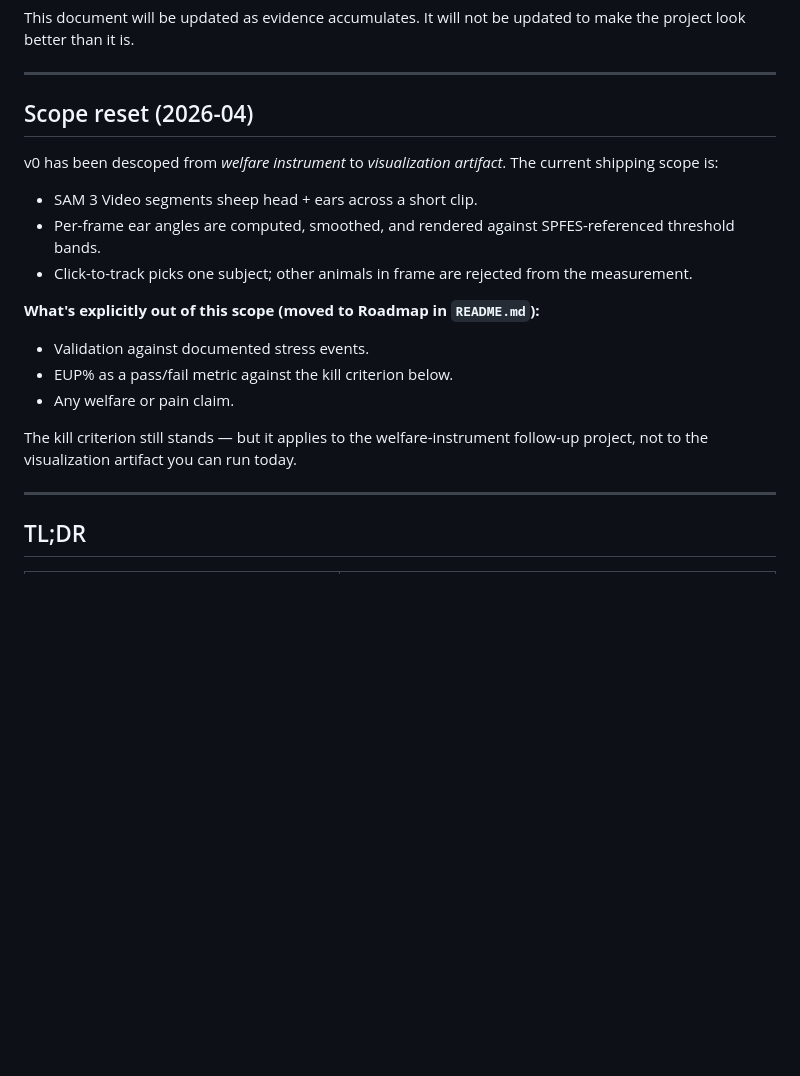
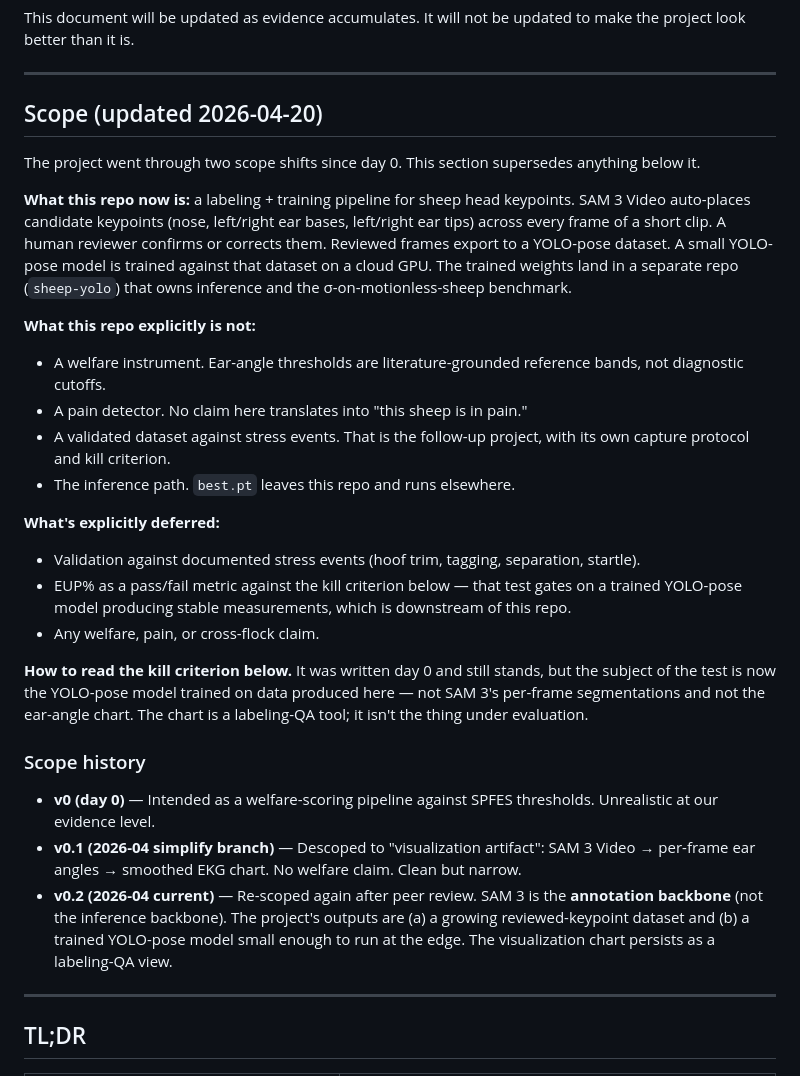
Before and after one commit to antonemking/SamSeesSheep, a Markdown page: VALIDATION.md, the part around the change. Drawn GitHub-style; blank space fills up the shorter version.

```diff
--- a/VALIDATION.md
+++ b/VALIDATION.md
@@ -6,21 +6,32 @@ This document will be updated as evidence accumulates. It will not be updated to
 
 ---
 
-## Scope reset (2026-04)
+## Scope (updated 2026-04-20)
 
-v0 has been descoped from *welfare instrument* to *visualization artifact*. The current shipping scope is:
+The project went through two scope shifts since day 0. This section supersedes anything below it.
 
-- SAM 3 Video segments sheep head + ears across a short clip.
-- Per-frame ear angles are computed, smoothed, and rendered against SPFES-referenced threshold bands.
-- Click-to-track picks one subject; other animals in frame are rejected from the measurement.
+**What this repo now is:** a labeling + training pipeline for sheep head keypoints. SAM 3 Video auto-places candidate keypoints (nose, left/right ear bases, left/right ear tips) across every frame of a short clip. A human reviewer confirms or corrects them. Reviewed frames export to a YOLO-pose dataset. A small YOLO-pose model is trained against that dataset on a cloud GPU. The trained weights land in a separate repo (`sheep-yolo`) that owns inference and the σ-on-motionless-sheep benchmark.
 
-**What's explicitly out of this scope (moved to Roadmap in `README.md`):**
+**What this repo explicitly is not:**
 
-- Validation against documented stress events.
-- EUP% as a pass/fail metric against the kill criterion below.
-- Any welfare or pain claim.
+- A welfare instrument. Ear-angle thresholds are literature-grounded reference bands, not diagnostic cutoffs.
+- A pain detector. No claim here translates into "this sheep is in pain."
+- A validated dataset against stress events. That is the follow-up project, with its own capture protocol and kill criterion.
+- The inference path. `best.pt` leaves this repo and runs elsewhere.
 
-The kill criterion still stands — but it applies to the welfare-instrument follow-up project, not to the visualization artifact you can run today.
+**What's explicitly deferred:**
+
+- Validation against documented stress events (hoof trim, tagging, separation, startle).
+- EUP% as a pass/fail metric against the kill criterion below — that test gates on a trained YOLO-pose model producing stable measurements, which is downstream of this repo.
+- Any welfare, pain, or cross-flock claim.
+
+**How to read the kill criterion below.** It was written day 0 and still stands, but the subject of the test is now the YOLO-pose model trained on data produced here — not SAM 3's per-frame segmentations and not the ear-angle chart. The chart is a labeling-QA tool; it isn't the thing under evaluation.
+
+### Scope history
+
+- **v0 (day 0)** — Intended as a welfare-scoring pipeline against SPFES thresholds. Unrealistic at our evidence level.
+- **v0.1 (2026-04 simplify branch)** — Descoped to "visualization artifact": SAM 3 Video → per-frame ear angles → smoothed EKG chart. No welfare claim. Clean but narrow.
+- **v0.2 (2026-04 current)** — Re-scoped again after peer review. SAM 3 is the **annotation backbone** (not the inference backbone). The project's outputs are (a) a growing reviewed-keypoint dataset and (b) a trained YOLO-pose model small enough to run at the edge. The visualization chart persists as a labeling-QA view.
 
 ---
 
```
Also changed, not shown: README.md (+70 -38 lines), scripts/README.md (added, +164 -0 lines).
